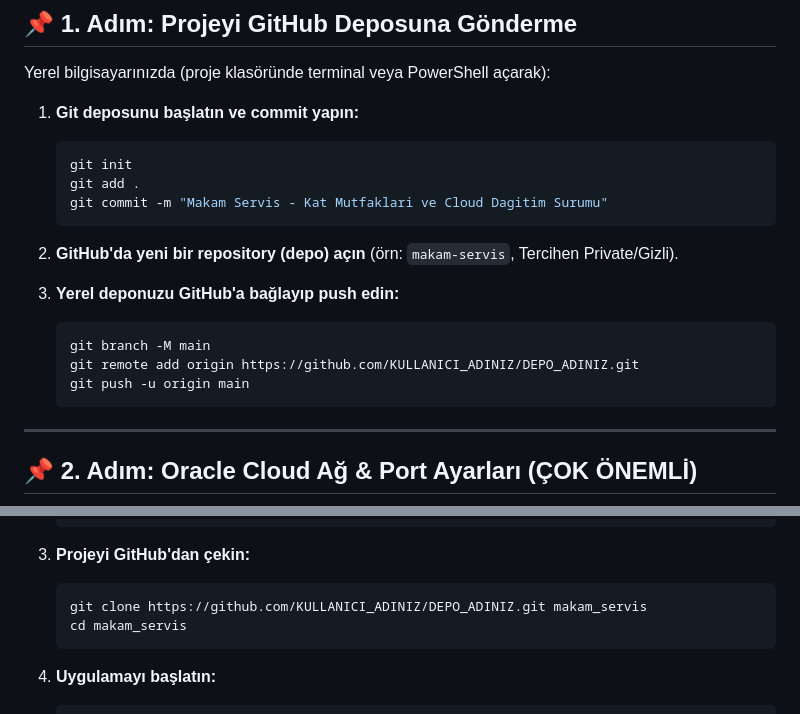
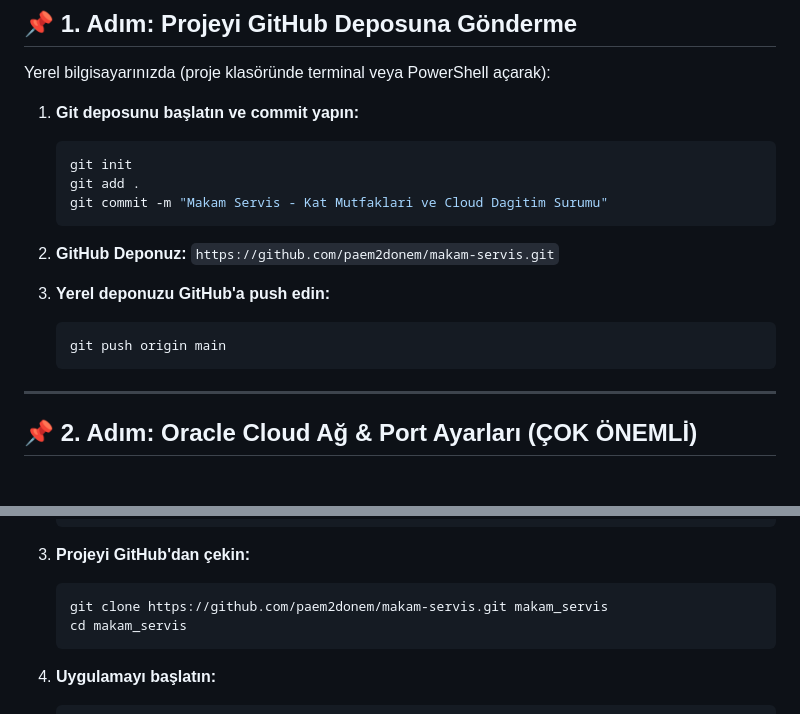
Before and after one commit to paem2donem/makam-servis, a Markdown page: DEPLOY_ORACLE_CLOUD.md, 2 parts joined by grey strips. Drawn GitHub-style; blank space fills up the shorter version.

Commit message:
Update GitHub repo url in Oracle Cloud guide

````diff
--- a/DEPLOY_ORACLE_CLOUD.md
+++ b/DEPLOY_ORACLE_CLOUD.md
@@ -15,13 +15,12 @@ Yerel bilgisayarınızda (proje klasöründe terminal veya PowerShell açarak):
    git commit -m "Makam Servis - Kat Mutfaklari ve Cloud Dagitim Surumu"
    ```
 
-2. **GitHub'da yeni bir repository (depo) açın** (örn: `makam-servis`, Tercihen Private/Gizli).
+2. **GitHub Deponuz:**
+   `https://github.com/paem2donem/makam-servis.git`
 
-3. **Yerel deponuzu GitHub'a bağlayıp push edin:**
+3. **Yerel deponuzu GitHub'a push edin:**
    ```bash
-   git branch -M main
-   git remote add origin https://github.com/KULLANICI_ADINIZ/DEPO_ADINIZ.git
-   git push -u origin main
+   git push origin main
    ```
 
 ---
@@ -76,7 +75,7 @@ Projeniz için `Dockerfile` ve `docker-compose.yml` hazırlandı.
 
 3. **Projeyi GitHub'dan çekin:**
    ```bash
-   git clone https://github.com/KULLANICI_ADINIZ/DEPO_ADINIZ.git makam_servis
+   git clone https://github.com/paem2donem/makam-servis.git makam_servis
    cd makam_servis
    ```
 
````
